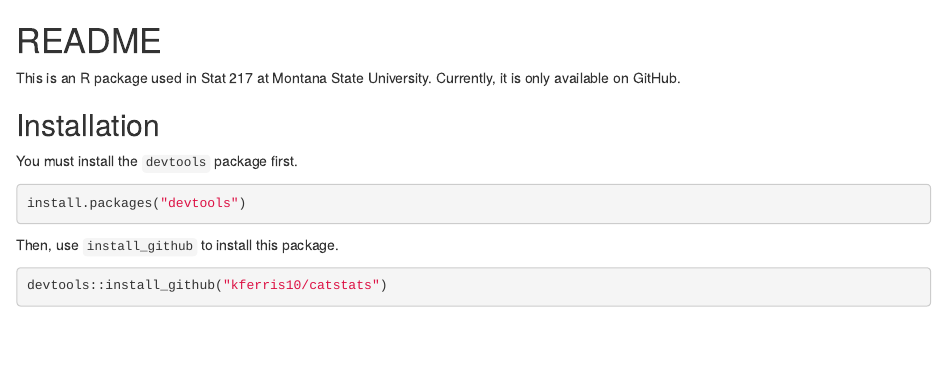
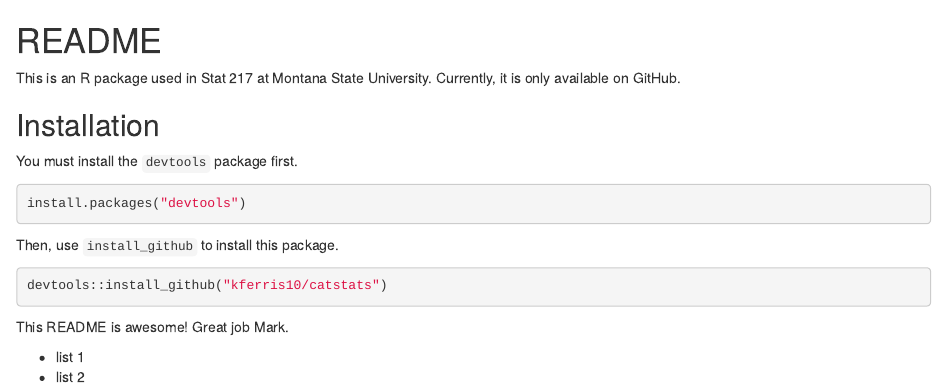
Before and after one commit to greenwood-stat/catstats, an R Markdown document (README.Rmd): the page in a window 1100 px wide, from its top. Rendered offline with R 4.5, knitr and Pandoc, with nearby package versions.

Commit message:
Update README.Rmd

````diff
--- a/README.Rmd
+++ b/README.Rmd
@@ -15,3 +15,8 @@ Then, use `install_github` to install this package.
 ```{r install-catstats, eval=FALSE}
 devtools::install_github("kferris10/catstats")
 ```
+
+This README is awesome!  Great job Mark.
+
+* list 1
+* list 2
````
